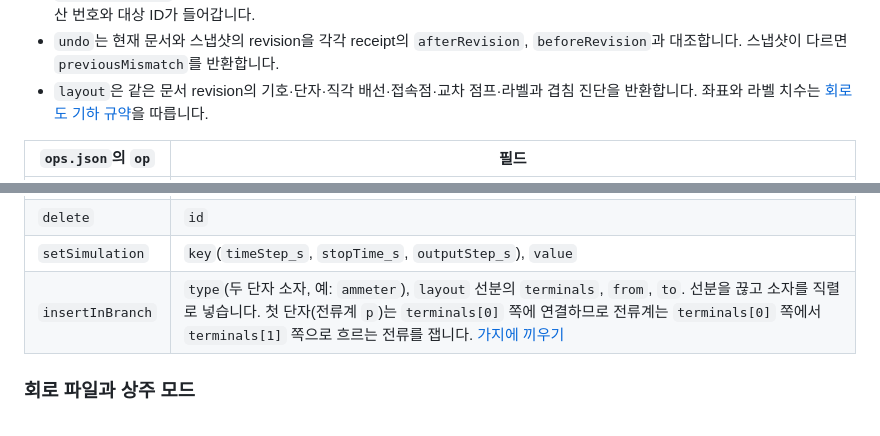
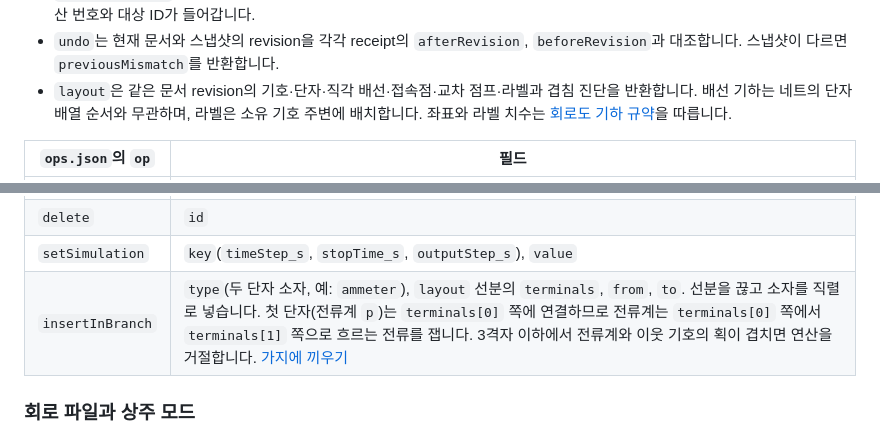
Before and after one commit to litzio/litzsim, a Markdown page: README.md, 2 parts joined by grey strips. GitHub-like rendering.

```diff
--- a/README.md
+++ b/README.md
@@ -44,7 +44,7 @@ $edited = & $cli apply buck.litzsim --expect $before.revision --ops ops.json | C
 - `inspect`는 회로 문서, 정규화한 문서의 `revision`, 읽은 파일 바이트의 `diskRevision`, 단자별 네트와 격자 좌표, 계기 기준 방향을 반환합니다. 미접속 단자는 `missingPins`에서 확인할 수 있습니다.
 - `apply`와 `undo`는 문서와 receipt를 반환하고 파일을 교체합니다. receipt는 작업 전후 revision, 생성·수정·삭제된 소자 ID, 변경된 네트별 전후 단자 목록, 이 작업으로 두 단자가 새로 같은 네트가 된 전압원(직류·사인 전압원, PWM) ID 목록 `shortedSources`를 담습니다. 실패하면 JSON 오류와 0이 아닌 종료 코드를 반환합니다. 배치 연산 오류에는 1부터 시작하는 연산 번호와 대상 ID가 들어갑니다.
 - `undo`는 현재 문서와 스냅샷의 revision을 각각 receipt의 `afterRevision`, `beforeRevision`과 대조합니다. 스냅샷이 다르면 `previousMismatch`를 반환합니다.
-- `layout`은 같은 문서 revision의 기호·단자·직각 배선·접속점·교차 점프·라벨과 겹침 진단을 반환합니다. 좌표와 라벨 치수는 [회로도 기하 규약](docs/layout.md)을 따릅니다.
+- `layout`은 같은 문서 revision의 기호·단자·직각 배선·접속점·교차 점프·라벨과 겹침 진단을 반환합니다. 배선 기하는 네트의 단자 배열 순서와 무관하며, 라벨은 소유 기호 주변에 배치합니다. 좌표와 라벨 치수는 [회로도 기하 규약](docs/layout.md)을 따릅니다.
 
 | `ops.json`의 `op` | 필드 |
 | --- | --- |
@@ -57,7 +57,7 @@ $edited = & $cli apply buck.litzsim --expect $before.revision --ops ops.json | C
 | `disconnect` | `pin` |
 | `delete` | `id` |
 | `setSimulation` | `key`(`timeStep_s`, `stopTime_s`, `outputStep_s`), `value` |
-| `insertInBranch` | `type`(두 단자 소자, 예: `ammeter`), `layout` 선분의 `terminals`, `from`, `to`. 선분을 끊고 소자를 직렬로 넣습니다. 첫 단자(전류계 `p`)는 `terminals[0]` 쪽에 연결하므로 전류계는 `terminals[0]` 쪽에서 `terminals[1]` 쪽으로 흐르는 전류를 잽니다. [가지에 끼우기](docs/layout.md#가지에-끼우기) |
+| `insertInBranch` | `type`(두 단자 소자, 예: `ammeter`), `layout` 선분의 `terminals`, `from`, `to`. 선분을 끊고 소자를 직렬로 넣습니다. 첫 단자(전류계 `p`)는 `terminals[0]` 쪽에 연결하므로 전류계는 `terminals[0]` 쪽에서 `terminals[1]` 쪽으로 흐르는 전류를 잽니다. 3격자 이하에서 전류계와 이웃 기호의 획이 겹치면 연산을 거절합니다. [가지에 끼우기](docs/layout.md#가지에-끼우기) |
 
 ### 회로 파일과 상주 모드
 
```
Also changed, not shown: docs/layout.md (+4 -2 lines), docs/reviews/assets/layout-quality-editor.png (added), docs/reviews/assets/layout-quality-geometry.png (added), 5 other files.
